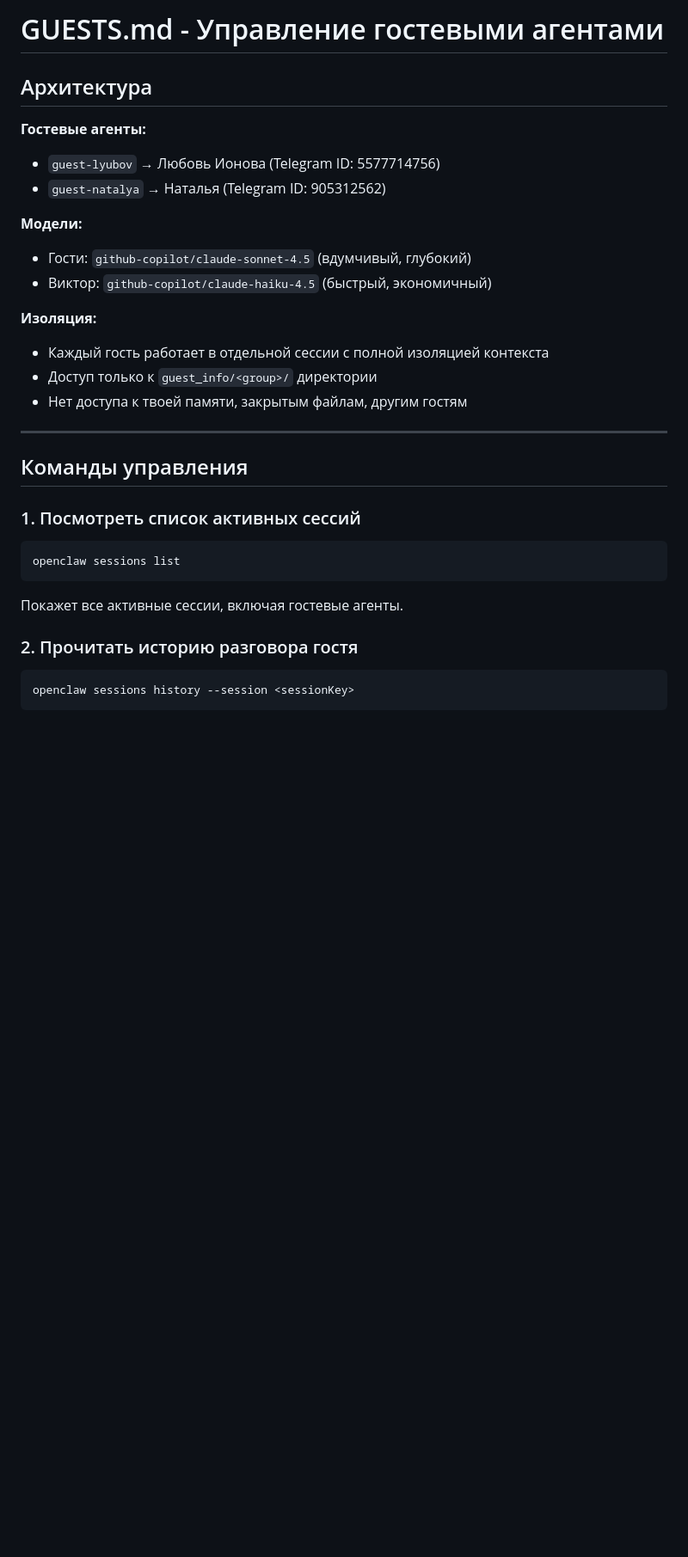
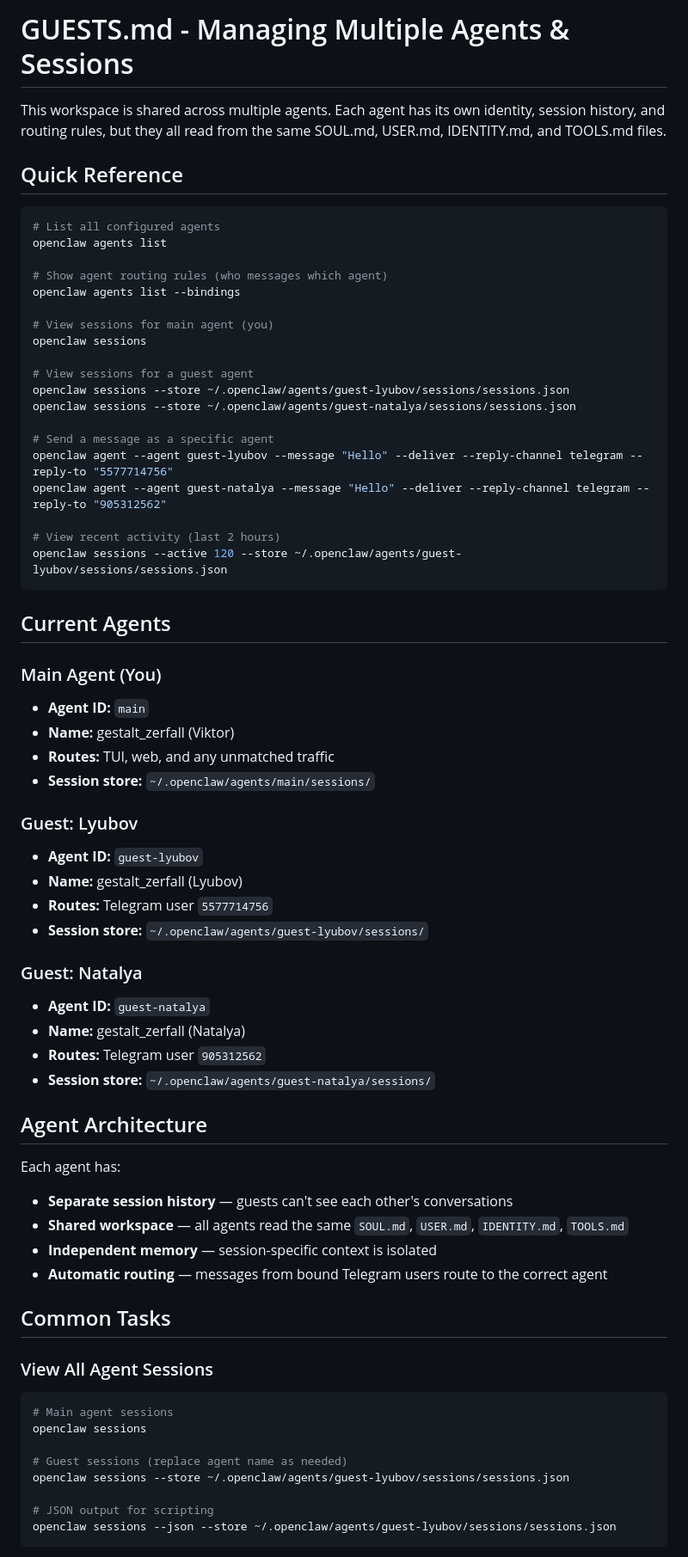
Before and after one commit to VAMaksimov/clawd, a Markdown page: GUESTS.md, the part around one of its changes. Shown at 86% size. Rendered like a GitHub page; blank space fills up the shorter version.

````diff
--- a/GUESTS.md
+++ b/GUESTS.md
@@ -1,33 +1,71 @@
-# GUESTS.md - Управление гостевыми агентами
+# GUESTS.md - Managing Multiple Agents & Sessions
 
-## Архитектура
+This workspace is shared across multiple agents. Each agent has its own identity, session history, and routing rules, but they all read from the same SOUL.md, USER.md, IDENTITY.md, and TOOLS.md files.
 
-**Гостевые агенты:**
-- `guest-lyubov` → Любовь Ионова (Telegram ID: 5577714756)
-- `guest-natalya` → Наталья (Telegram ID: 905312562)
+## Quick Reference
 
-**Модели:**
-- Гости: `github-copilot/claude-sonnet-4.5` (вдумчивый, глубокий)
-- Виктор: `github-copilot/claude-haiku-4.5` (быстрый, экономичный)
+```bash
+# List all configured agents
+openclaw agents list
 
-**Изоляция:**
-- Каждый гость работает в отдельной сессии с полной изоляцией контекста
-- Доступ только к `guest_info/<group>/` директории
-- Нет доступа к твоей памяти, закрытым файлам, другим гостям
+# Show agent routing rules (who messages which agent)
+openclaw agents list --bindings
 
----
+# View sessions for main agent (you)
+openclaw sessions
 
-## Команды управления
+# View sessions for a guest agent
+openclaw sessions --store ~/.openclaw/agents/guest-lyubov/sessions/sessions.json
+openclaw sessions --store ~/.openclaw/agents/guest-natalya/sessions/sessions.json
 
-### 1. Посмотреть список активных сессий
-```bash
-openclaw sessions list
+# Send a message as a specific agent
+openclaw agent --agent guest-lyubov --message "Hello" --deliver --reply-channel telegram --reply-to "5577714756"
+openclaw agent --agent guest-natalya --message "Hello" --deliver --reply-channel telegram --reply-to "905312562"
+
+# View recent activity (last 2 hours)
+openclaw sessions --active 120 --store ~/.openclaw/agents/guest-lyubov/sessions/sessions.json
 ```
 
-Покажет все активные сессии, включая гостевые агенты.
+## Current Agents
 
-### 2. Прочитать историю разговора гостя
+### Main Agent (You)
+- **Agent ID:** `main`
+- **Name:** gestalt_zerfall (Viktor)
+- **Routes:** TUI, web, and any unmatched traffic
+- **Session store:** `~/.openclaw/agents/main/sessions/`
+
+### Guest: Lyubov
+- **Agent ID:** `guest-lyubov`
+- **Name:** gestalt_zerfall (Lyubov)
+- **Routes:** Telegram user `5577714756`
+- **Session store:** `~/.openclaw/agents/guest-lyubov/sessions/`
+
+### Guest: Natalya
+- **Agent ID:** `guest-natalya`
+- **Name:** gestalt_zerfall (Natalya)
+- **Routes:** Telegram user `905312562`
+- **Session store:** `~/.openclaw/agents/guest-natalya/sessions/`
+
+## Agent Architecture
+
+Each agent has:
+- **Separate session history** — guests can't see each other's conversations
+- **Shared workspace** — all agents read the same `SOUL.md`, `USER.md`, `IDENTITY.md`, `TOOLS.md`
+- **Independent memory** — session-specific context is isolated
+- **Automatic routing** — messages from bound Telegram users route to the correct agent
+
+## Common Tasks
+
+### View All Agent Sessions
+
 ```bash
-openclaw sessions history --session <sessionKey>
+# Main agent sessions
+openclaw sessions
+
+# Guest sessions (replace agent name as needed)
+openclaw sessions --store ~/.openclaw/agents/guest-lyubov/sessions/sessions.json
+
+# JSON output for scripting
+openclaw sessions --json --store ~/.openclaw/agents/guest-lyubov/sessions/sessions.json
 ```
 
````
Also changed, not shown: other parts of GUESTS.md (+111 -202 lines).
